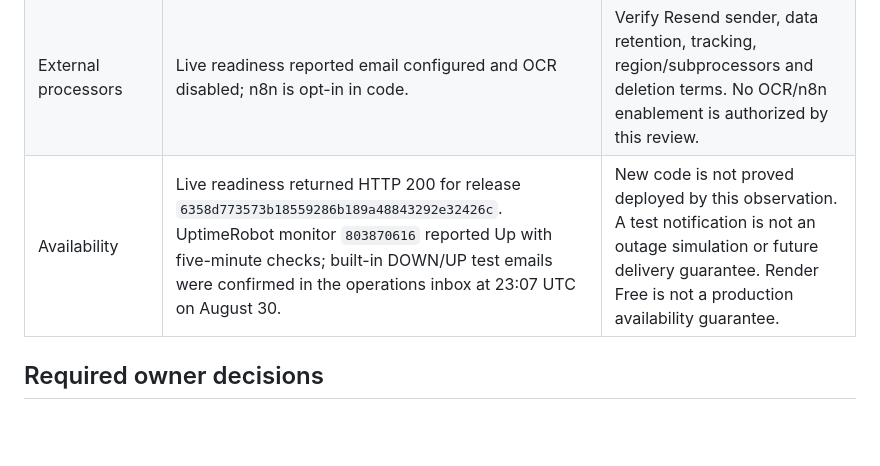
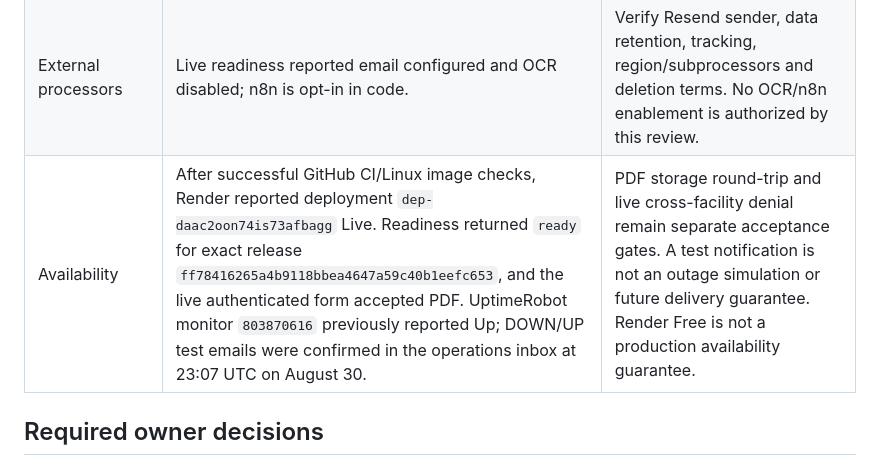
Before and after one commit to itzzkemo-cyber/Health-Credential-Hub, a Markdown page: docs/PRIVACY_RELEASE_REVIEW.md, the part around the change. Drawn GitHub-style; blank space fills up the shorter version.

```diff
--- a/docs/PRIVACY_RELEASE_REVIEW.md
+++ b/docs/PRIVACY_RELEASE_REVIEW.md
@@ -15,7 +15,7 @@ are collected. Do not invent a company, legal basis, retention period or owner.
 | Administration | 115 added HTTP route tests plus an opt-in real PostgreSQL + HTTP + private filesystem drill cover password/TOTP login, admin delegation with consumed step-up code, replay denial, scope, file denial, session revocation and persisted audit. On August 31 the owner's live Chrome session loaded the dashboard/directory as System Admin; Settings/profile reported 2FA enabled and an active account. | The live check was read-only: role options and step-up form inspected without submission. Delegation/revocation and cross-facility file denial remain synthetic-drill evidence, not live acceptance. The directory contained only the owner account and its document list was empty. |
 | Document processing | Image/PDF reconstruction is server-side with no new external processor; originals are not retained by the upload path. | Rasterization changes PDFs. Disclose loss of selectable text, reject signatures/forms, retain issuer originals outside this service as appropriate. Process isolation is not an OS sandbox or antivirus guarantee. |
 | External processors | Live readiness reported email configured and OCR disabled; n8n is opt-in in code. | Verify Resend sender, data retention, tracking, region/subprocessors and deletion terms. No OCR/n8n enablement is authorized by this review. |
-| Availability | Live readiness returned HTTP 200 for release `6358d773573b18559286b189a48843292e32426c`. UptimeRobot monitor `803870616` reported Up with five-minute checks; built-in DOWN/UP test emails were confirmed in the operations inbox at 23:07 UTC on August 30. | New code is not proved deployed by this observation. A test notification is not an outage simulation or future delivery guarantee. Render Free is not a production availability guarantee. |
+| Availability | After successful GitHub CI/Linux image checks, Render reported deployment `dep-daac2oon74is73afbagg` Live. Readiness returned `ready` for exact release `ff78416265a4b9118bbea4647a59c40b1eefc653`, and the live authenticated form accepted PDF. UptimeRobot monitor `803870616` previously reported Up; DOWN/UP test emails were confirmed in the operations inbox at 23:07 UTC on August 30. | PDF storage round-trip and live cross-facility denial remain separate acceptance gates. A test notification is not an outage simulation or future delivery guarantee. Render Free is not a production availability guarantee. |
 
 ## Required owner decisions
 
```
Also changed, not shown: docs/RELEASE_VERIFICATION_2026-08-31.md (+42 -6 lines).
